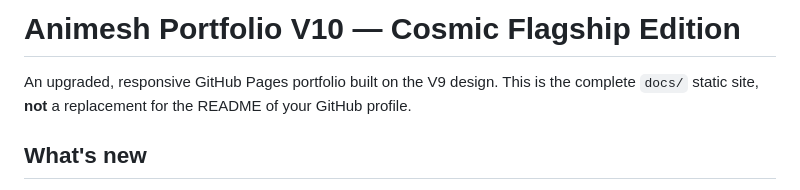
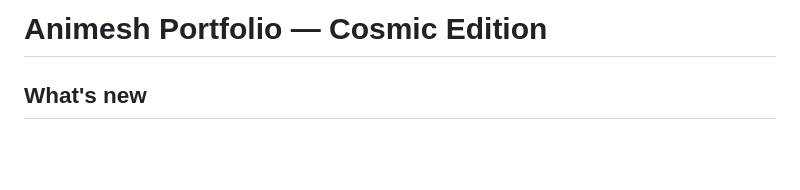
Before and after one commit to Animesh-666/Animesh-Cosmic-Portfolio, a Markdown page: README.md, the part around the change. GitHub-like rendering; blank space fills up the shorter version.

Commit message:
Revise portfolio title and update description
Updated portfolio title and removed outdated description.

```diff
--- a/README.md
+++ b/README.md
@@ -1,6 +1,4 @@
-# Animesh Portfolio V10 — Cosmic Flagship Edition
-
-An upgraded, responsive GitHub Pages portfolio built on the V9 design. This is the complete `docs/` static site, **not** a replacement for the README of your GitHub profile.
+# Animesh Portfolio — Cosmic Edition
 
 ## What's new
 
```
